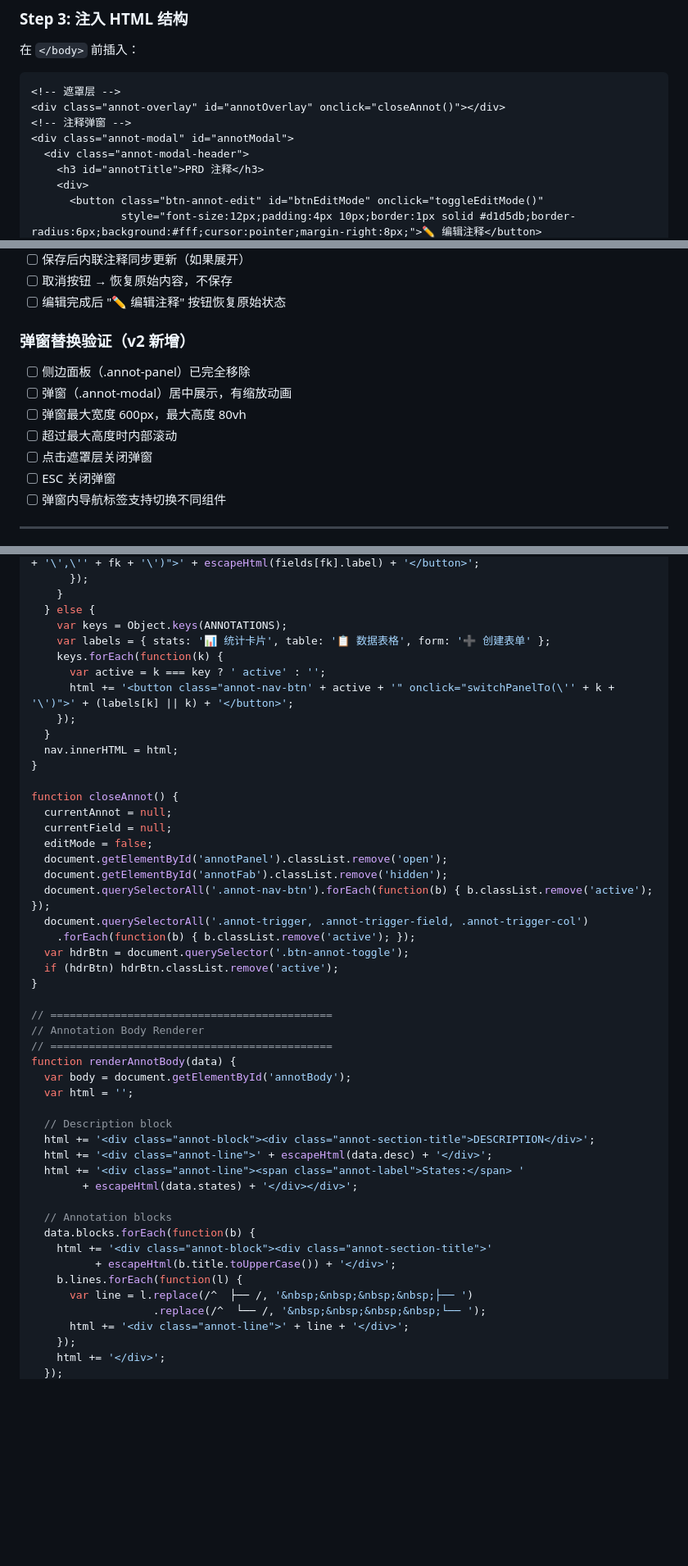
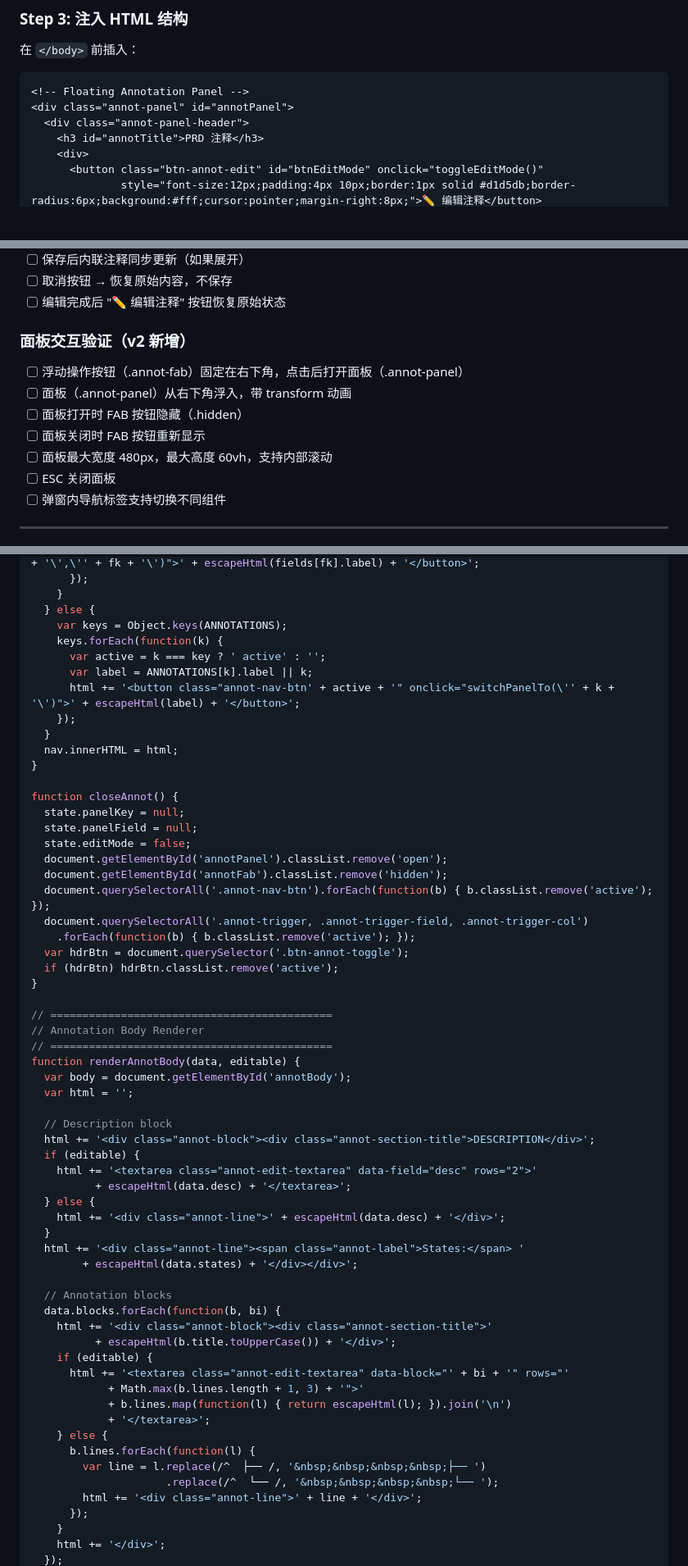
Before and after one commit to SWUNwy/spec-analyze, a Markdown page: references/html-annotation-system.md, 3 parts joined by grey strips. Shown at 82% size. GitHub-like rendering; blank space fills up the shorter version.

````diff
--- a/references/html-annotation-system.md
+++ b/references/html-annotation-system.md
@@ -526,11 +526,9 @@ Behavior 和 State 中常用树形结构表示条件分支：
 在 `</body>` 前插入：
 
 ```html
-<!-- 遮罩层 -->
-<div class="annot-overlay" id="annotOverlay" onclick="closeAnnot()"></div>
-<!-- 注释弹窗 -->
-<div class="annot-modal" id="annotModal">
-  <div class="annot-modal-header">
+<!-- Floating Annotation Panel -->
+<div class="annot-panel" id="annotPanel">
+  <div class="annot-panel-header">
     <h3 id="annotTitle">PRD 注释</h3>
     <div>
       <button class="btn-annot-edit" id="btnEditMode" onclick="toggleEditMode()"
@@ -609,14 +609,14 @@ Behavior 和 State 中常用树形结构表示条件分支：
 - [ ] 取消按钮 → 恢复原始内容，不保存
 - [ ] 编辑完成后 "✏️ 编辑注释" 按钮恢复原始状态
 
-### 弹窗替换验证（v2 新增）
+### 面板交互验证（v2 新增）
 
-- [ ] 侧边面板（.annot-panel）已完全移除
-- [ ] 弹窗（.annot-modal）居中展示，有缩放动画
-- [ ] 弹窗最大宽度 600px，最大高度 80vh
-- [ ] 超过最大高度时内部滚动
-- [ ] 点击遮罩层关闭弹窗
-- [ ] ESC 关闭弹窗
+- [ ] 浮动操作按钮（.annot-fab）固定在右下角，点击后打开面板（.annot-panel）
+- [ ] 面板（.annot-panel）从右下角浮入，带 transform 动画
+- [ ] 面板打开时 FAB 按钮隐藏（.hidden）
+- [ ] 面板关闭时 FAB 按钮重新显示
+- [ ] 面板最大宽度 480px，最大高度 60vh，支持内部滚动
+- [ ] ESC 关闭面板
 - [ ] 弹窗内导航标签支持切换不同组件
 
 ---
@@ -885,19 +913,19 @@ function renderNav(key, activeField) {
     }
   } else {
     var keys = Object.keys(ANNOTATIONS);
-    var labels = { stats: '📊 统计卡片', table: '📋 数据表格', form: '➕ 创建表单' };
     keys.forEach(function(k) {
       var active = k === key ? ' active' : '';
-      html += '<button class="annot-nav-btn' + active + '" onclick="switchPanelTo(\'' + k + '\')">' + (labels[k] || k) + '</button>';
+      var label = ANNOTATIONS[k].label || k;
+      html += '<button class="annot-nav-btn' + active + '" onclick="switchPanelTo(\'' + k + '\')">' + escapeHtml(label) + '</button>';
     });
   }
   nav.innerHTML = html;
 }
 
 function closeAnnot() {
-  currentAnnot = null;
-  currentField = null;
-  editMode = false;
+  state.panelKey = null;
+  state.panelField = null;
+  state.editMode = false;
   document.getElementById('annotPanel').classList.remove('open');
   document.getElementById('annotFab').classList.remove('hidden');
   document.querySelectorAll('.annot-nav-btn').forEach(function(b) { b.classList.remove('active'); });
@@ -910,24 +938,36 @@ function closeAnnot() {
 // ============================================
 // Annotation Body Renderer
 // ============================================
-function renderAnnotBody(data) {
+function renderAnnotBody(data, editable) {
   var body = document.getElementById('annotBody');
   var html = '';
 
   // Description block
   html += '<div class="annot-block"><div class="annot-section-title">DESCRIPTION</div>';
-  html += '<div class="annot-line">' + escapeHtml(data.desc) + '</div>';
+  if (editable) {
+    html += '<textarea class="annot-edit-textarea" data-field="desc" rows="2">'
+          + escapeHtml(data.desc) + '</textarea>';
+  } else {
+    html += '<div class="annot-line">' + escapeHtml(data.desc) + '</div>';
+  }
   html += '<div class="annot-line"><span class="annot-label">States:</span> '
         + escapeHtml(data.states) + '</div></div>';
 
   // Annotation blocks
-  data.blocks.forEach(function(b) {
+  data.blocks.forEach(function(b, bi) {
     html += '<div class="annot-block"><div class="annot-section-title">'
           + escapeHtml(b.title.toUpperCase()) + '</div>';
-    b.lines.forEach(function(l) {
-      var line = l.replace(/^  ├── /, '&nbsp;&nbsp;&nbsp;&nbsp;├── ')
-                   .replace(/^  └── /, '&nbsp;&nbsp;&nbsp;&nbsp;└── ');
-      html += '<div class="annot-line">' + line + '</div>';
-    });
+    if (editable) {
+      html += '<textarea class="annot-edit-textarea" data-block="' + bi + '" rows="'
+            + Math.max(b.lines.length + 1, 3) + '">'
+            + b.lines.map(function(l) { return escapeHtml(l); }).join('\n')
+            + '</textarea>';
+    } else {
+      b.lines.forEach(function(l) {
+        var line = l.replace(/^  ├── /, '&nbsp;&nbsp;&nbsp;&nbsp;├── ')
+                     .replace(/^  └── /, '&nbsp;&nbsp;&nbsp;&nbsp;└── ');
+        html += '<div class="annot-line">' + line + '</div>';
+      });
+    }
     html += '</div>';
   });
````
Also changed, not shown: other parts of references/html-annotation-system.md (+217 -92 lines).
